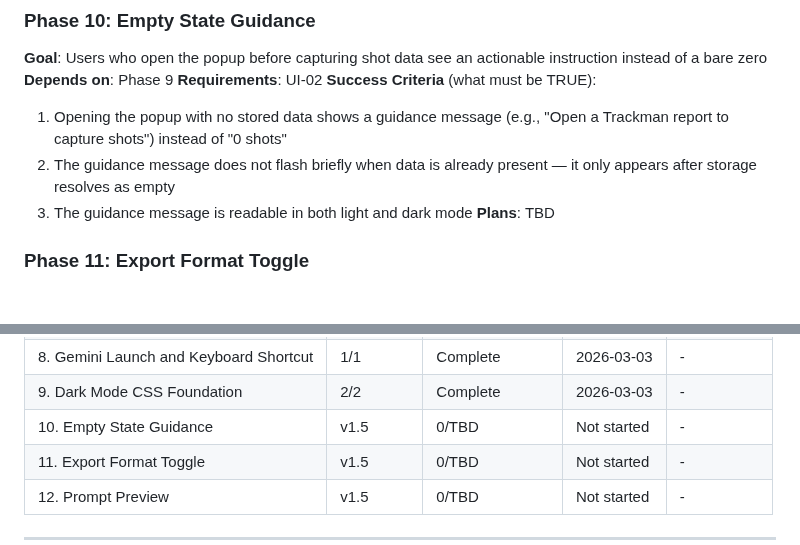
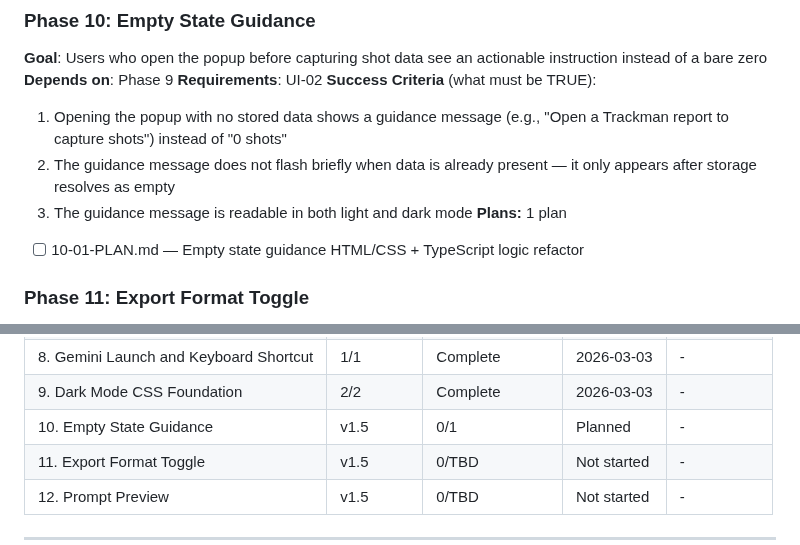
Before and after one commit to criticalberne/TrackPull, a Markdown page: .planning/ROADMAP.md, 2 parts joined by grey strips. GitHub-like rendering; blank space fills up the shorter version.

Commit message:
docs(10): create phase plan

```diff
--- a/.planning/ROADMAP.md
+++ b/.planning/ROADMAP.md
@@ -77,7 +77,8 @@
   1. Opening the popup with no stored data shows a guidance message (e.g., "Open a Trackman report to capture shots") instead of "0 shots"
   2. The guidance message does not flash briefly when data is already present — it only appears after storage resolves as empty
   3. The guidance message is readable in both light and dark mode
-**Plans**: TBD
+**Plans:** 1 plan
+- [ ] 10-01-PLAN.md — Empty state guidance HTML/CSS + TypeScript logic refactor
 
 ### Phase 11: Export Format Toggle
 **Goal**: Users can choose whether CSV exports include averages and consistency summary rows
@@ -117,7 +118,7 @@
 | 1. Add setting for hitting surface selection | v1.4 | 2/2 | Complete | 2026-03-03 |
 | 8. Gemini Launch and Keyboard Shortcut | 1/1 | Complete   | 2026-03-03 | - |
 | 9. Dark Mode CSS Foundation | 2/2 | Complete   | 2026-03-03 | - |
-| 10. Empty State Guidance | v1.5 | 0/TBD | Not started | - |
+| 10. Empty State Guidance | v1.5 | 0/1 | Planned | - |
 | 11. Export Format Toggle | v1.5 | 0/TBD | Not started | - |
 | 12. Prompt Preview | v1.5 | 0/TBD | Not started | - |
 
```
Also changed, not shown: 1 other file.
